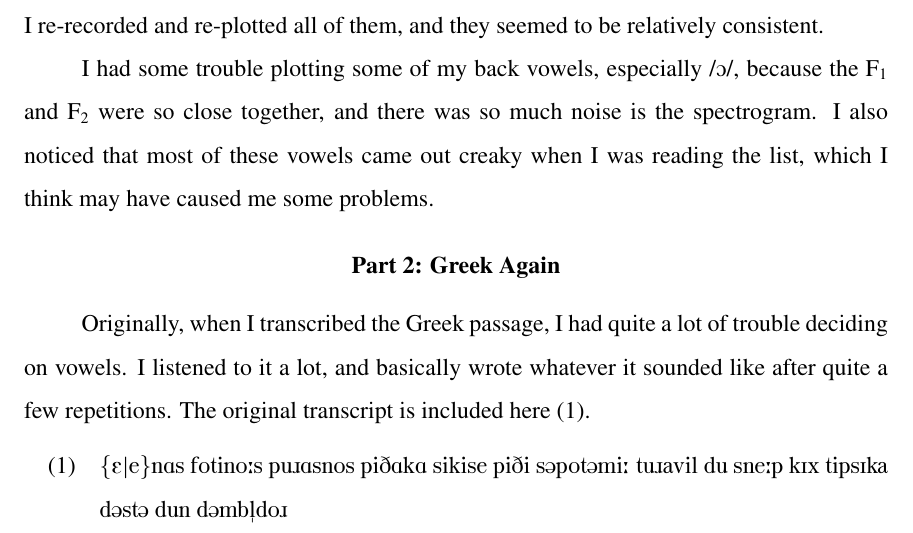
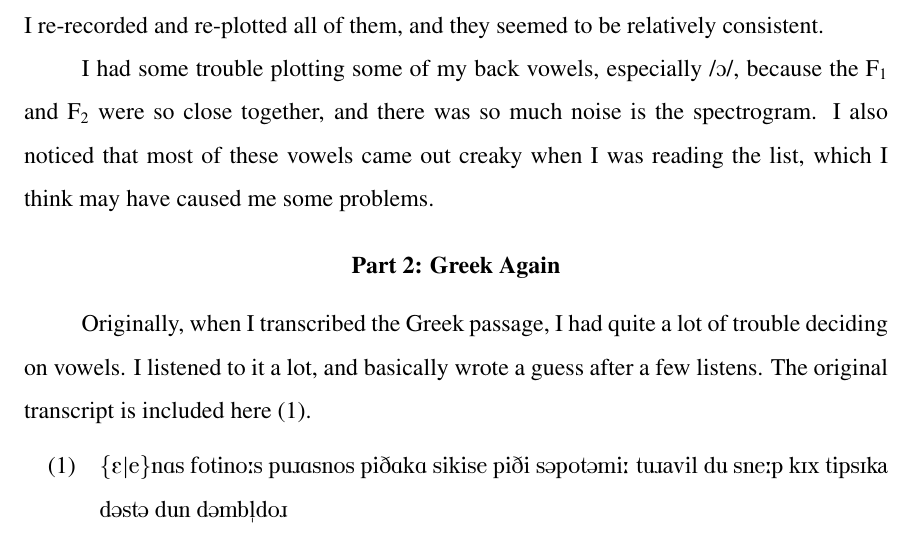
Before and after one commit to syntactician/coursework, a LaTeX problem sheet (phon.phon/homework/4.tex): part of page 1 of 6, cut so that both start at the same text. Compiled offline with pdfLaTeX.

Commit message:
silent PNGs, better phrasing

```diff
--- a/phon.phon/homework/4.tex
+++ b/phon.phon/homework/4.tex
@@ -36,9 +36,8 @@ have caused me some problems.
 \section{Part 2: Greek Again}
 
 Originally, when I transcribed the Greek passage, I had quite a lot of trouble
-deciding on vowels. I listened to it a lot, and basically wrote whatever it
-sounded like after quite a few repetitions. The original transcript is included
-here (1).
+deciding on vowels. I listened to it a lot, and basically wrote a guess after a
+few listens. The original transcript is included here (1).
 
 \begin{exe}
 	\ex \textipa{\{E|e\}nAs fotino:s pu{\textturnr}Asnos piDAkA sikise piDi s@pot@mi: tu{\textturnr}avil du sne:p kIx tipsIka d@st@ dun d@mb\textsyllabic{l}do{\textturnr}}
```
Also changed, not shown: 1 other file.
